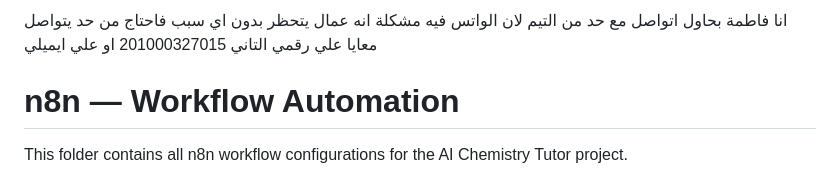
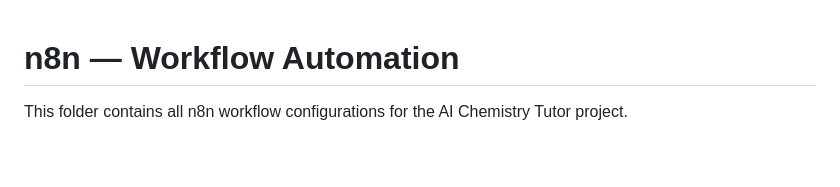
Before and after one commit to Sereen-Kh/AI-Chemistry-Tutor, a Markdown page: n8n/README.md, the part around the change. GitHub-like rendering; blank space fills up the shorter version.

```diff
--- a/n8n/README.md
+++ b/n8n/README.md
@@ -1,4 +1,3 @@
-انا فاطمة بحاول اتواصل مع حد من التيم لان الواتس فيه مشكلة انه عمال يتحظر بدون اي سبب فاحتاج من حد يتواصل معايا علي رقمي التاني 201000327015 او علي ايميلي
 # n8n — Workflow Automation
 
 This folder contains all n8n workflow configurations for the AI Chemistry Tutor project.
```
